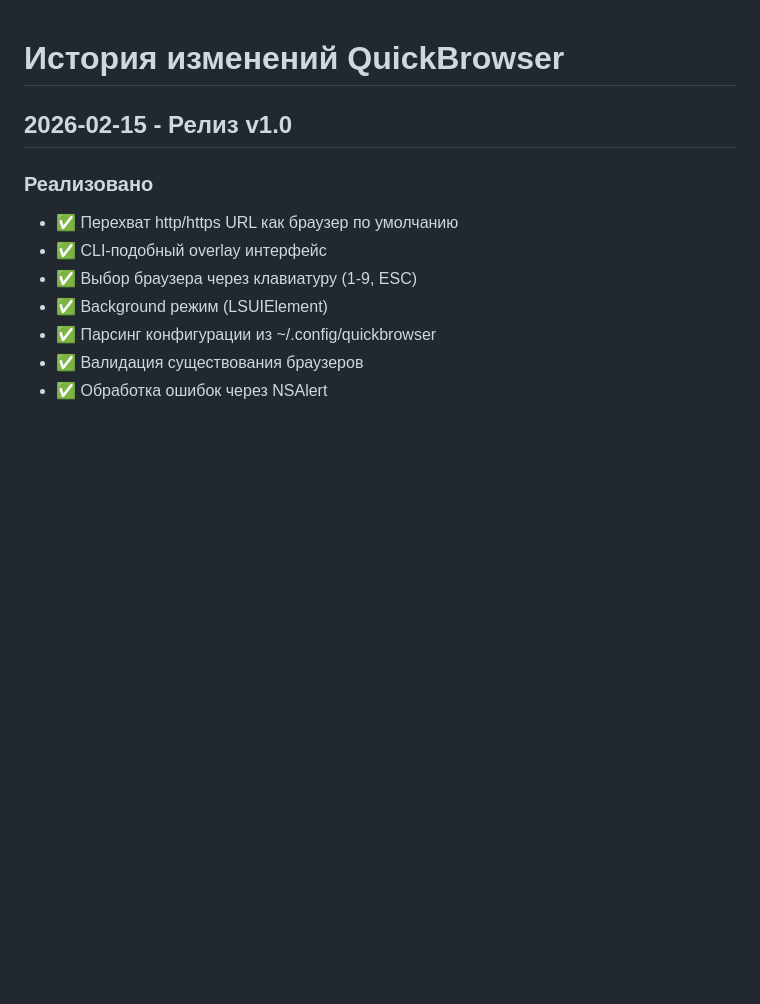
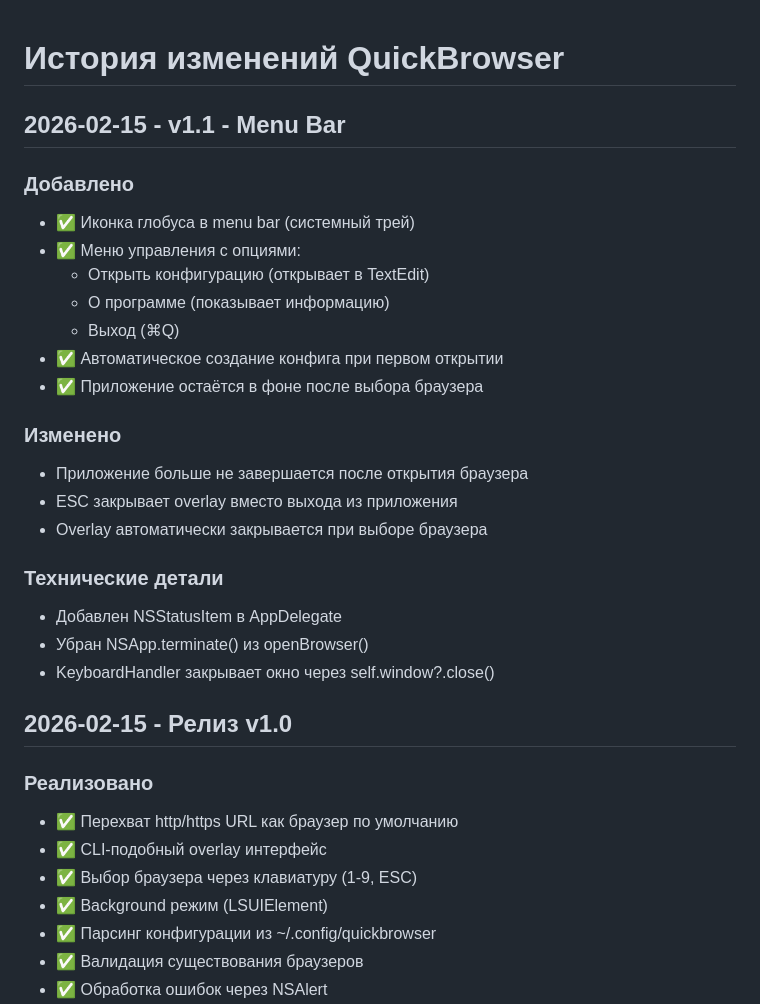
Before and after one commit to andreygaag/quickbrowser, a Markdown page: CHANGELOG.md, the part around the change. Rendered like a GitHub page; blank space fills up the shorter version.

```diff
--- a/CHANGELOG.md
+++ b/CHANGELOG.md
@@ -1,4 +1,25 @@
 # История изменений QuickBrowser
+
+## 2026-02-15 - v1.1 - Menu Bar
+
+### Добавлено
+- ✅ Иконка глобуса в menu bar (системный трей)
+- ✅ Меню управления с опциями:
+  - Открыть конфигурацию (открывает в TextEdit)
+  - О программе (показывает информацию)
+  - Выход (⌘Q)
+- ✅ Автоматическое создание конфига при первом открытии
+- ✅ Приложение остаётся в фоне после выбора браузера
+
+### Изменено
+- Приложение больше не завершается после открытия браузера
+- ESC закрывает overlay вместо выхода из приложения
+- Overlay автоматически закрывается при выборе браузера
+
+### Технические детали
+- Добавлен NSStatusItem в AppDelegate
+- Убран NSApp.terminate() из openBrowser()
+- KeyboardHandler закрывает окно через self.window?.close()
 
 ## 2026-02-15 - Релиз v1.0
 
```
Also changed, not shown: README.md (+10 -1 lines).
